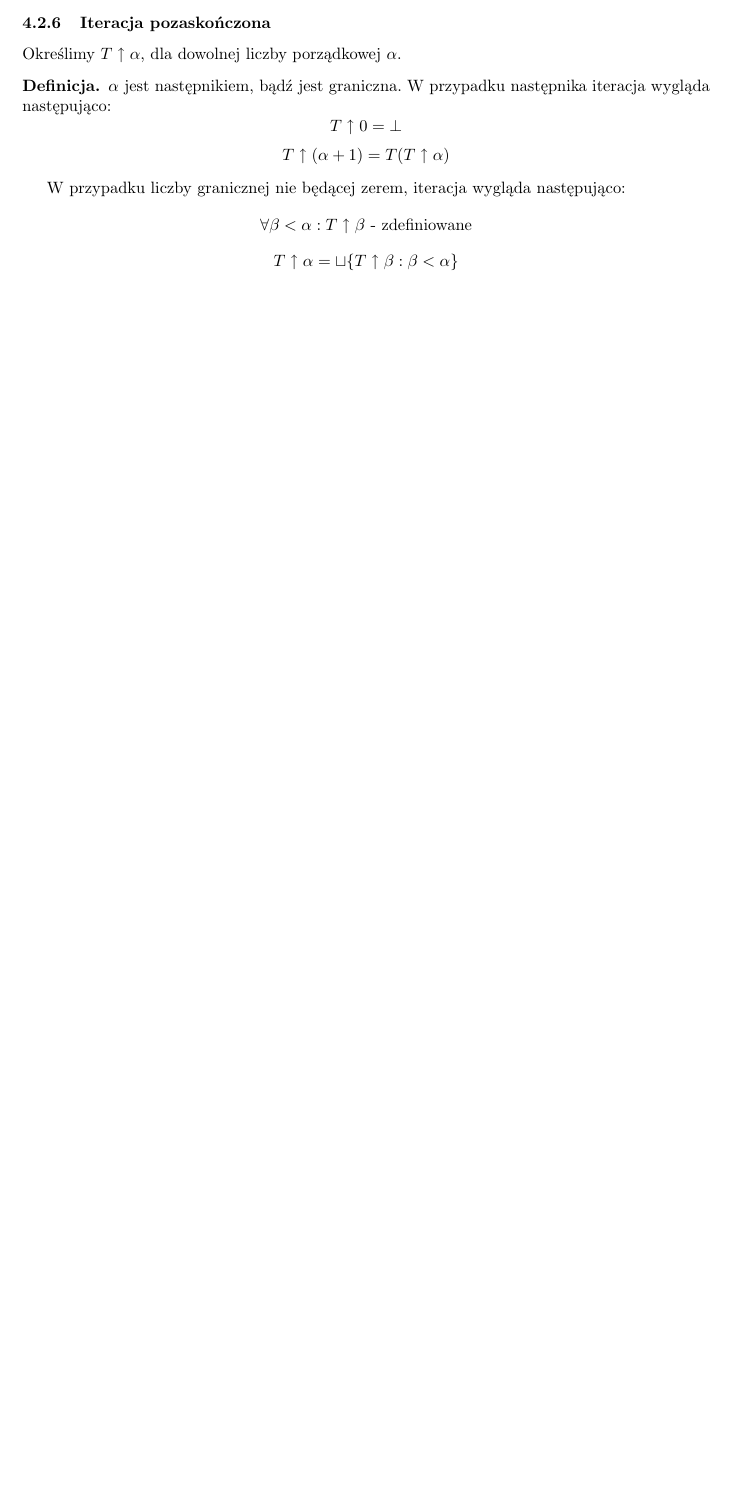
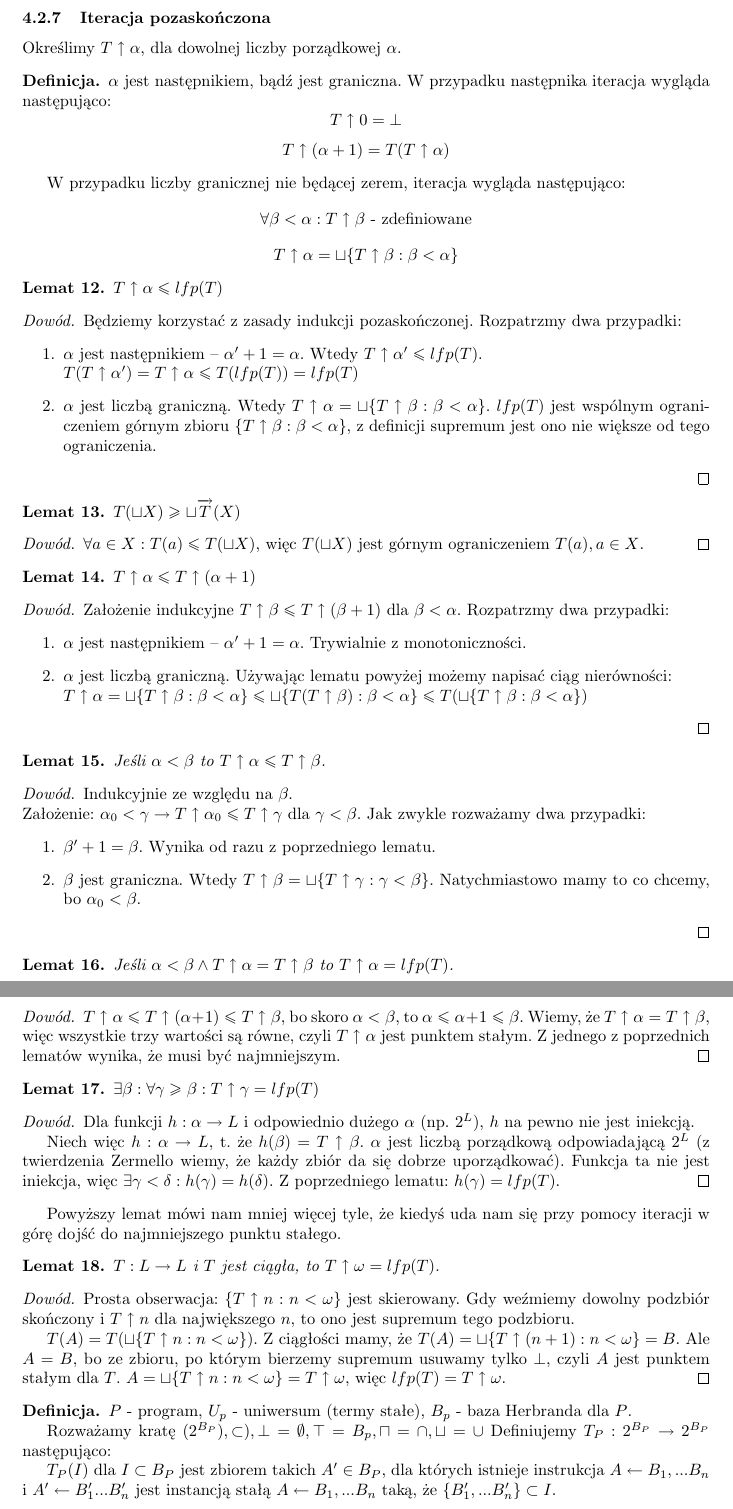
Before and after one commit to adampolak/tpl, a LaTeX document (tpl.tex): part of page 21 of 21 before the commit and two parts of pages 22 and 23 of 23 after it, the two joined at a grey line, cut so that both start at the same text, the shorter picture padded with empty space. Compiled offline with pdfLaTeX.

Commit message:
Dodany wykład z 22 maja.

```diff
--- a/tpl.tex
+++ b/tpl.tex
@@ -1377,4 +1411,110 @@ W przypadku liczby granicznej nie będącej zerem, iteracja wygląda następują
 \[ \forall \beta < \alpha : T \uparrow \beta \text{ - zdefiniowane} \]
 \[ T \uparrow \alpha = \sqcup \lbrace T \uparrow \beta : \beta < \alpha \rbrace \]
 
+\begin{lemma}
+ $ T \uparrow \alpha \leq lfp(T)$
+\begin{proof}
+ Będziemy korzystać z zasady indukcji pozaskończonej. Rozpatrzmy dwa przypadki:
+ \begin{enumerate}
+  \item $\alpha$ jest następnikiem -- $\alpha' + 1 = \alpha$.
+	Wtedy $T \uparrow \alpha' \leq lfp(T)$.\\
+	$T(T \uparrow \alpha') = T \uparrow \alpha \leq T(lfp(T)) = lfp(T)$
+  \item $\alpha$ jest liczbą graniczną. Wtedy $T \uparrow \alpha =
+	\sqcup \lbrace T \uparrow \beta : \beta < \alpha \rbrace$.
+	$lfp(T)$ jest wspólnym ograniczeniem górnym zbioru
+	$\lbrace T \uparrow \beta : \beta < \alpha \rbrace$, z definicji supremum
+	jest ono nie większe od tego ograniczenia.
+ \end{enumerate}
+\end{proof}
+\end{lemma}
+
+\begin{lemma}
+ $T(\sqcup X) \geq \sqcup \overrightarrow{T}(X)$
+ \begin{proof}
+ $\forall a \in X: T(a) \leq T(\sqcup X)$, więc $T(\sqcup X)$ jest górnym ograniczeniem $T(a), a \in X$.
+ \end{proof}
+\end{lemma}
+
+
+\begin{lemma}
+ $ T \uparrow \alpha \leq T \uparrow (\alpha + 1)$
+\begin{proof}
+ Założenie indukcyjne $ T \uparrow \beta \leq T \uparrow (\beta + 1)$ dla $\beta < \alpha$. Rozpatrzmy dwa przypadki:
+ \begin{enumerate}
+  \item $\alpha$ jest następnikiem -- $\alpha' + 1 = \alpha$. Trywialnie z monotoniczności.
+  \item $\alpha$ jest liczbą graniczną. Używając lematu powyżej możemy napisać ciąg nierówności: \\
+  $ T \uparrow \alpha = \sqcup \lbrace T \uparrow \beta : \beta < \alpha \rbrace \leq
+    \sqcup \lbrace  T(T \uparrow \beta) : \beta < \alpha \rbrace \leq
+    T(\sqcup \lbrace  T \uparrow \beta : \beta < \alpha \rbrace) $
+ \end{enumerate}
+\end{proof}
+\end{lemma}
+
+\begin{lemma}
+ Jeśli $\alpha < \beta$ to $T \uparrow \alpha \leq T \uparrow \beta$.
+ \begin{proof}
+  Indukcyjnie ze względu na $\beta$.\\
+  Założenie: $\alpha_0 < \gamma \impl T \uparrow \alpha_0 \leq T \uparrow \gamma$ dla $\gamma < \beta$.
+  Jak zwykle rozważamy dwa przypadki:
+  \begin{enumerate}
+  \item $\beta' + 1 = \beta$. Wynika od razu z poprzedniego lematu.
+  \item $\beta$ jest graniczna. Wtedy $T \uparrow \beta = \sqcup \lbrace
+	 T \uparrow \gamma : \gamma < \beta \rbrace$. Natychmiastowo mamy to co chcemy,
+	 bo $\alpha_0 < \beta$.
+ \end{enumerate}
+ \end{proof}
+\end{lemma}
+
+\begin{lemma}
+ Jeśli $\alpha < \beta \land T \uparrow \alpha = T \uparrow \beta$ to $T \uparrow \alpha = lfp(T)$.
+ \begin{proof}
+  $T \uparrow \alpha \leq T \uparrow (\alpha + 1) \leq T \uparrow \beta$, bo skoro $\alpha < \beta$, to
+  $\alpha \leq \alpha +1 \leq \beta$. Wiemy, że $T \uparrow \alpha = T \uparrow \beta$, więc wszystkie trzy
+  wartości są równe, czyli $T \uparrow \alpha$ jest punktem stałym. Z jednego z poprzednich lematów wynika, że
+  musi być najmniejszym.
+ \end{proof}
+\end{lemma}
+
+\begin{lemma}
+ $\exists \beta : \forall \gamma \geq \beta : T \uparrow \gamma = lfp(T)$
+ \begin{proof}
+  Dla funkcji $h : \alpha \to L$ i odpowiednio dużego $\alpha$ (np. $2^L$), $h$ na pewno nie jest iniekcją.
+
+  Niech więc $h : \alpha \to L$, t. że $h(\beta) = T \uparrow \beta$. $\alpha$ jest liczbą porządkową odpowiadającą
+  $2^L$ (z twierdzenia Zermello wiemy, że każdy zbiór da się dobrze uporządkować). Funkcja ta nie jest iniekcja, więc
+  $\exists \gamma < \delta : h(\gamma) = h(\delta)$. Z poprzedniego lematu: $h(\gamma) = lfp(T)$.
+ \end{proof}
+\end{lemma}
+Powyższy lemat mówi nam mniej więcej tyle, że kiedyś uda nam się przy pomocy iteracji w górę dojść do
+najmniejszego punktu stałego.
+
+\begin{lemma}
+ $T: L \to L$ i $T$ jest ciągła, to $T \uparrow \omega = lfp(T)$.
+ \begin{proof}
+  Prosta obserwacja: $\lbrace T \uparrow n : n < \omega \rbrace$ jest skierowany.
+  Gdy weźmiemy dowolny podzbiór skończony i $T \uparrow n$ dla największego $n$,
+  to ono jest supremum tego podzbioru.
+
+  $T(A) = T(\sqcup \lbrace T \uparrow n : n < \omega \rbrace)$. Z ciągłości mamy, że
+  $T(A) = \sqcup \lbrace T \uparrow (n+1) : n < \omega \rbrace = B$. Ale $A = B$, bo
+  ze zbioru, po którym bierzemy supremum usuwamy tylko $\bot$, czyli $A$ jest
+  punktem stałym dla $T$. $A = \sqcup \lbrace T \uparrow n : n < \omega \rbrace = T \uparrow \omega$, więc
+  $lfp(T) = T \uparrow \omega$.
+ \end{proof}
+\end{lemma}
+
+\begin{definition}
+ $P$ - program, $U_p$ - uniwersum (termy stałe), $B_p$ - baza Herbranda dla $P$.
+
+ Rozważamy kratę $(2^{B_P}), \subset), \bot = \emptyset, \top = B_p, \sqcap = \cap, \sqcup = \cup$
+ Definiujemy $T_P : 2^{B_P} \to 2^{B_P}$ następująco:
+
+ $T_P(I)$ dla $I \subset B_P$ jest zbiorem takich $A' \in B_P$, dla których istnieje
+ instrukcja $A \leftarrow B_1, ... B_n$ i $A' \leftarrow B_1' ... B_n'$ jest instancją stałą
+ $A \leftarrow B_1, ... B_n$ taką, że $\lbrace B_1', ... B_n'\rbrace \subset I$.
+
+
+\end{definition}
+
+
 \end{document}
```
Also changed, not shown: tpl.tex (34 more changed lines).
